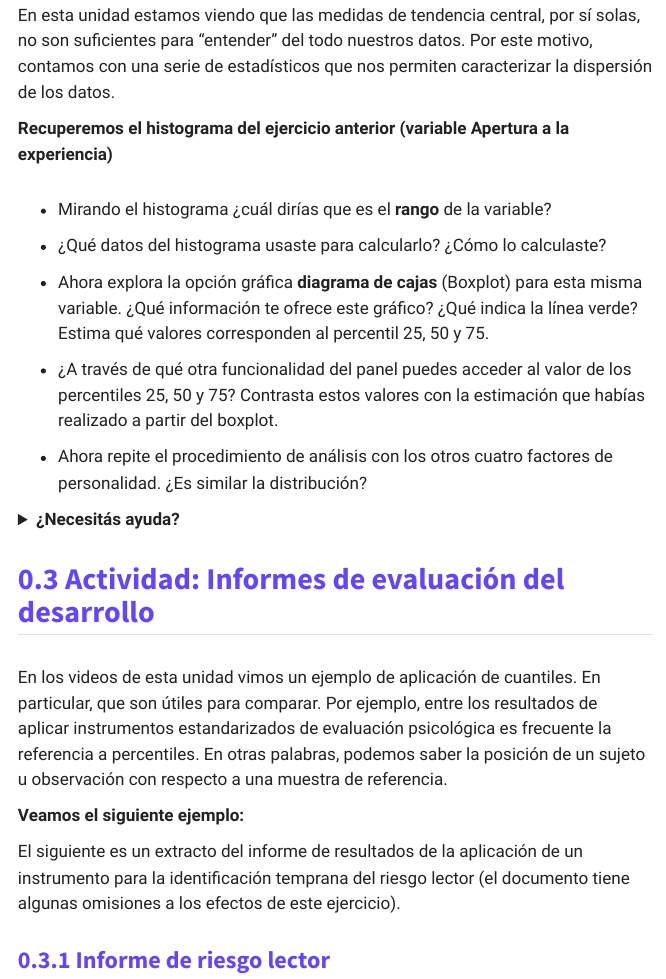
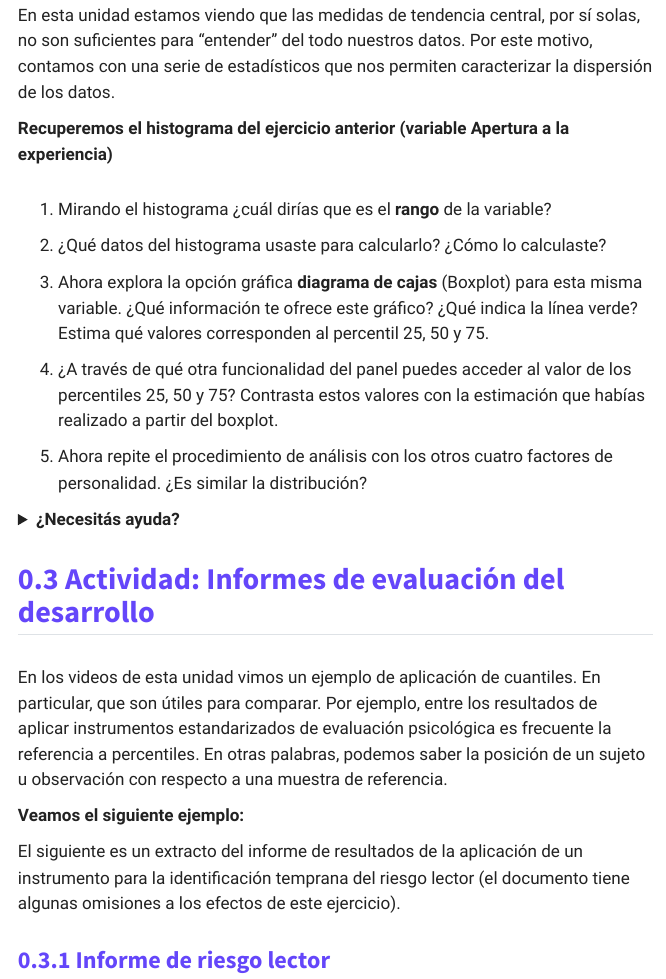
Before and after one commit to clementinatomas/practicuanti, a Quarto document (practico_3.qmd): the page in a window 1100 px wide, from 720 px down. Rendered offline with R 4.5, knitr and Pandoc in place of Quarto, with nearby package versions; menus at the side of the page are left out.

Commit message:
numeración interna al ej

```diff
--- a/practico_3.qmd
+++ b/practico_3.qmd
@@ -23,15 +23,15 @@ En esta unidad estamos viendo que las medidas de tendencia central, por sí sola
 
 **Recuperemos el histograma del ejercicio anterior (variable Apertura a la experiencia)**
 
--   Mirando el histograma ¿cuál dirías que es el **rango** de la variable?
+1.  Mirando el histograma ¿cuál dirías que es el **rango** de la variable?
 
--   ¿Qué datos del histograma usaste para calcularlo? ¿Cómo lo calculaste?
+2.  ¿Qué datos del histograma usaste para calcularlo? ¿Cómo lo calculaste?
 
--   Ahora explora la opción gráfica **diagrama de cajas** (Boxplot) para esta misma variable. ¿Qué información te ofrece este gráfico? ¿Qué indica la línea verde? Estima qué valores corresponden al percentil 25, 50 y 75.
+3.  Ahora explora la opción gráfica **diagrama de cajas** (Boxplot) para esta misma variable. ¿Qué información te ofrece este gráfico? ¿Qué indica la línea verde? Estima qué valores corresponden al percentil 25, 50 y 75.
 
--   ¿A través de qué otra funcionalidad del panel puedes acceder al valor de los percentiles 25, 50 y 75? Contrasta estos valores con la estimación que habías realizado a partir del boxplot.
+4.  ¿A través de qué otra funcionalidad del panel puedes acceder al valor de los percentiles 25, 50 y 75? Contrasta estos valores con la estimación que habías realizado a partir del boxplot.
 
--   Ahora repite el procedimiento de análisis con los otros cuatro factores de personalidad. ¿Es similar la distribución?
+5.  Ahora repite el procedimiento de análisis con los otros cuatro factores de personalidad. ¿Es similar la distribución?
 
 <details>
 
```
Also changed, not shown: 1 other file.
